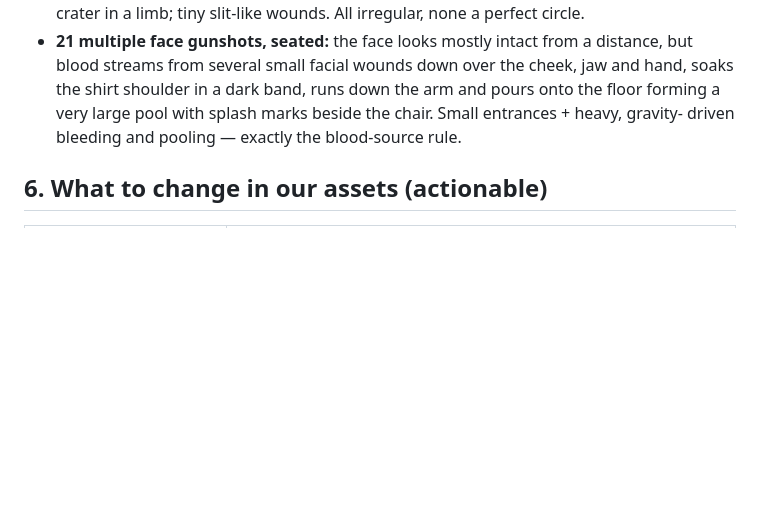
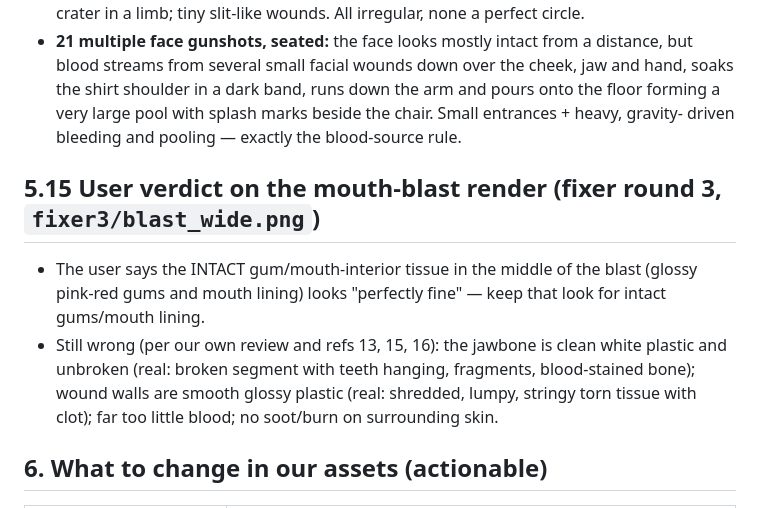
Before and after one commit to BrittanyDanforth/YAYSTO, a Markdown page: gore-game/docs/REFERENCE_NOTES.md, the part around the change. Rendered like a GitHub page; blank space fills up the shorter version.

Commit message:
Reference notes: user verdict on the mouth-blast render
Co-Authored-By: Claude Opus 5.5 <noreply@anthropic.com>
Claude-Session: https://claude.ai/code/session_0186CV4JXPBpxwWrzN3Er8XW

```diff
--- a/gore-game/docs/REFERENCE_NOTES.md
+++ b/gore-game/docs/REFERENCE_NOTES.md
@@ -256,6 +256,13 @@ then irregular), and cover the wall and lip in wet dark clot and pooled blood.
   pours onto the floor forming a very large pool with splash marks beside the chair. Small entrances + heavy, gravity-
   driven bleeding and pooling — exactly the blood-source rule.
 
+## 5.15 User verdict on the mouth-blast render (fixer round 3, `fixer3/blast_wide.png`)
+- The user says the INTACT gum/mouth-interior tissue in the middle of the blast (glossy pink-red gums and mouth
+  lining) looks "perfectly fine" — keep that look for intact gums/mouth lining.
+- Still wrong (per our own review and refs 13, 15, 16): the jawbone is clean white plastic and unbroken (real: broken
+  segment with teeth hanging, fragments, blood-stained bone); wound walls are smooth glossy plastic (real: shredded,
+  lumpy, stringy torn tissue with clot); far too little blood; no soot/burn on surrounding skin.
+
 ## 6. What to change in our assets (actionable)
 
 | Where | Change |
```
